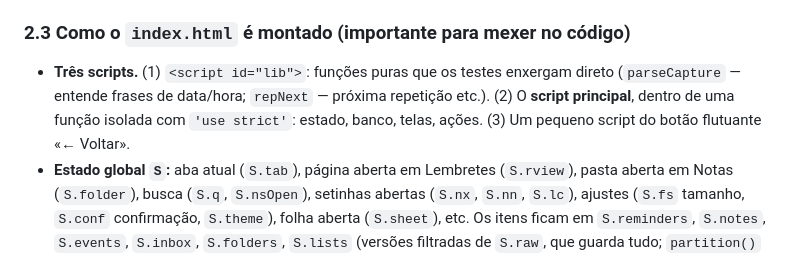
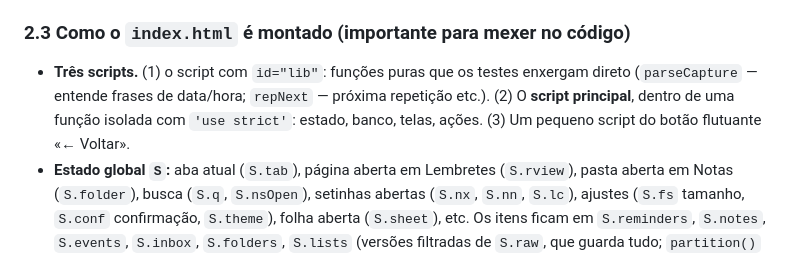
Before and after one commit to NUCLEO51/nucleo, a Markdown page: docs/GUIA-CHATGPT-NUCLEO.md, the part around the change. Rendered like a GitHub page.

Commit message:
docs: guia v2.0 — redação sem sinais de menor/maior (o Drive apaga ao converter)

```diff
--- a/docs/GUIA-CHATGPT-NUCLEO.md
+++ b/docs/GUIA-CHATGPT-NUCLEO.md
@@ -83,7 +83,7 @@ App pessoal do Marcelo, instalado no iPhone como **PWA** (página que vira app).
 - `docs/` — este guia. `README.md` aponta para ele.
 
 ### 2.3 Como o `index.html` é montado (importante para mexer no código)
-- **Três scripts.** (1) `<script id="lib">`: funções puras que os testes enxergam direto (`parseCapture` — entende frases de data/hora; `repNext` — próxima repetição etc.). (2) O **script principal**, dentro de uma função isolada com `'use strict'`: estado, banco, telas, ações. (3) Um pequeno script do botão flutuante «← Voltar».
+- **Três scripts.** (1) o script com `id="lib"`: funções puras que os testes enxergam direto (`parseCapture` — entende frases de data/hora; `repNext` — próxima repetição etc.). (2) O **script principal**, dentro de uma função isolada com `'use strict'`: estado, banco, telas, ações. (3) Um pequeno script do botão flutuante «← Voltar».
 - **Estado global `S`:** aba atual (`S.tab`), página aberta em Lembretes (`S.rview`), pasta aberta em Notas (`S.folder`), busca (`S.q`, `S.nsOpen`), setinhas abertas (`S.nx`, `S.nn`, `S.lc`), ajustes (`S.fs` tamanho, `S.conf` confirmação, `S.theme`), folha aberta (`S.sheet`), etc. Os itens ficam em `S.reminders`, `S.notes`, `S.events`, `S.inbox`, `S.folders`, `S.lists` (versões filtradas de `S.raw`, que guarda tudo; `partition()` recalcula uma a partir da outra).
 - **`render()`** redesenha a aba atual e **preserva a rolagem**. **`go(fn)`** executa `fn`, redesenha e **volta ao topo**. Para abrir/recolher sem pular a tela, use `render()` direto.
 - **Ações por toque:** todo botão tem `data-act="nome"` e um objeto de ações (`A`) trata o clique por delegação (um único ouvinte no documento). Para criar um botão novo: `data-act` + uma entrada em `A`.
```
